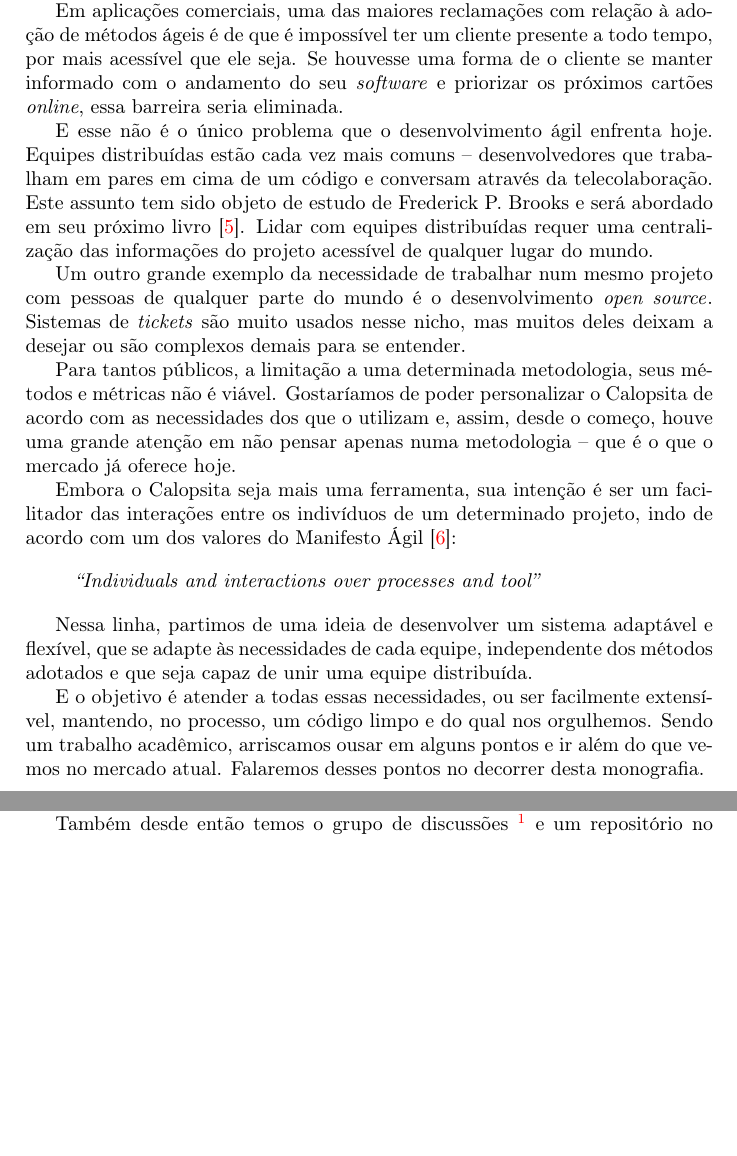
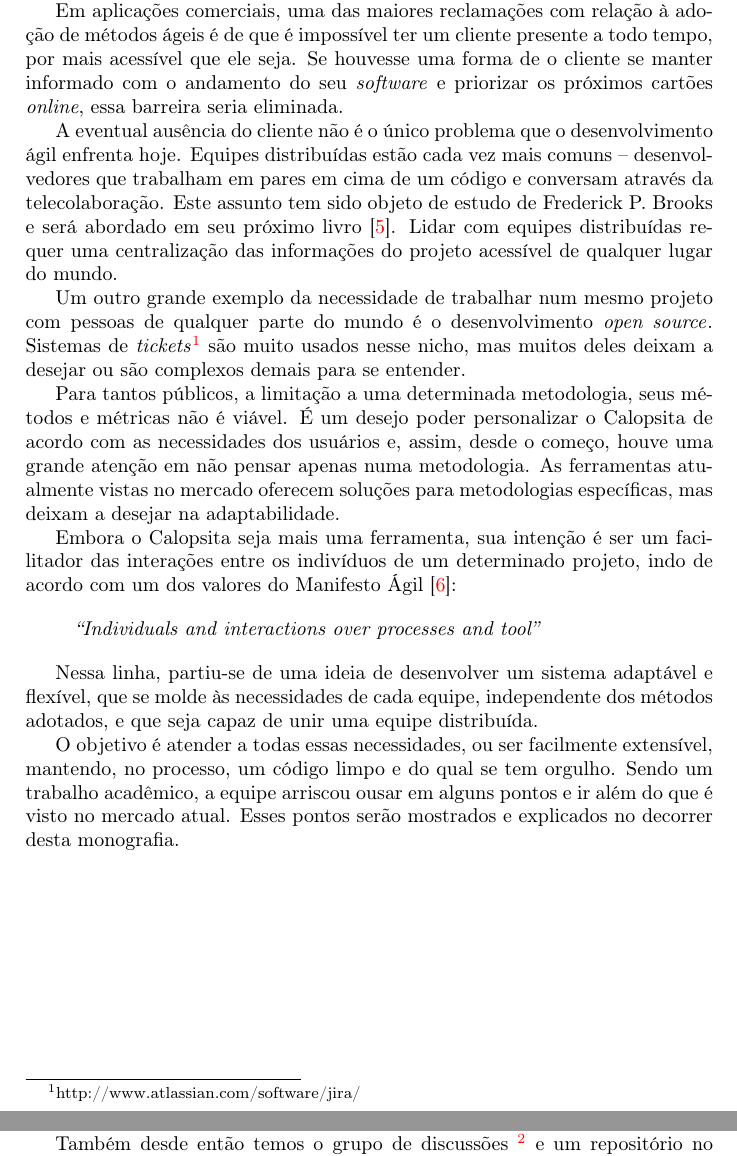
Before and after one commit to caelum/calopsita-monografia, a LaTeX document (monografia.tex, which reads 02-motivacao.tex): two parts of pages 5 and 6 of 34, joined at a grey line, cut so that both start at the same text, the shorter picture padded with empty space. Compiled offline with pdfLaTeX.

Commit message:
correcao do Gold e uniformizando capitulo de motivacao

```diff
--- a/02-motivacao.tex
+++ b/02-motivacao.tex
@@ -4,11 +4,11 @@ A motivação maior de se construir um sistema para gerenciamento de projetos á
 
 Em aplicações comerciais, uma das maiores reclamações com relação à adoção de métodos ágeis é de que é impossível ter um cliente presente a todo tempo, por mais acessível que ele seja. Se houvesse uma forma de o cliente se manter informado com o andamento do seu \software{} e priorizar os próximos cartões \textit{online}, essa barreira seria eliminada.
 
-E esse não é o único problema que o desenvolvimento ágil enfrenta hoje. Equipes distribuídas estão cada vez mais comuns -- desenvolvedores que trabalham em pares em cima de um código e conversam através da telecolaboração. Este assunto tem sido objeto de estudo de Frederick P. Brooks e será abordado em seu próximo livro~\cite{brooks}. Lidar com equipes distribuídas requer uma centralização das informações do projeto acessível de qualquer lugar do mundo.
+A eventual ausência do cliente não é o único problema que o desenvolvimento ágil enfrenta hoje. Equipes distribuídas estão cada vez mais comuns -- desenvolvedores que trabalham em pares em cima de um código e conversam através da telecolaboração. Este assunto tem sido objeto de estudo de Frederick P. Brooks e será abordado em seu próximo livro~\cite{brooks}. Lidar com equipes distribuídas requer uma centralização das informações do projeto acessível de qualquer lugar do mundo.
 
-Um outro grande exemplo da necessidade de trabalhar num mesmo projeto com pessoas de qualquer parte do mundo é o desenvolvimento \opensource{}. Sistemas de \textit{tickets} são muito usados nesse nicho, mas muitos deles deixam a desejar ou são complexos demais para se entender.
+Um outro grande exemplo da necessidade de trabalhar num mesmo projeto com pessoas de qualquer parte do mundo é o desenvolvimento \opensource{}. Sistemas de \textit{tickets}\footnote{http://www.atlassian.com/software/jira/} são muito usados nesse nicho, mas muitos deles deixam a desejar ou são complexos demais para se entender.
 
-Para tantos públicos, a limitação a uma determinada metodologia, seus métodos e métricas não é viável. Gostaríamos de poder personalizar o \calopsita{} de acordo com as necessidades dos que o utilizam e, assim, desde o começo, houve uma grande atenção em não pensar apenas numa metodologia -- que é o que o mercado já oferece hoje.
+Para tantos públicos, a limitação a uma determinada metodologia, seus métodos e métricas não é viável. É um desejo poder personalizar o \calopsita{} de acordo com as necessidades dos usuários e, assim, desde o começo, houve uma grande atenção em não pensar apenas numa metodologia. As ferramentas atualmente vistas no mercado oferecem soluções para metodologias específicas, mas deixam a desejar na adaptabilidade.
 
 Embora o \calopsita{} seja mais uma ferramenta, sua intenção é ser um facilitador das interações entre os indivíduos de um determinado projeto, indo de acordo com um dos valores do Manifesto Ágil~\cite{manifesto}:
 
@@ -16,6 +16,6 @@ Embora o \calopsita{} seja mais uma ferramenta, sua intenção é ser um facilit
 \textit{``Individuals and interactions over processes and tool''}
 \end{quote}
 
-Nessa linha, partimos de uma ideia de desenvolver um sistema adaptável e flexível, que se adapte às necessidades de cada equipe, independente dos métodos adotados e que seja capaz de unir uma equipe distribuída.
+Nessa linha, partiu-se de uma ideia de desenvolver um sistema adaptável e flexível, que se molde às necessidades de cada equipe, independente dos métodos adotados, e que seja capaz de unir uma equipe distribuída.
 
-E o objetivo é atender a todas essas necessidades, ou ser facilmente extensível, mantendo, no processo, um código limpo e do qual nos orgulhemos. Sendo um trabalho acadêmico, arriscamos ousar em alguns pontos e ir além do que vemos no mercado atual. Falaremos desses pontos no decorrer desta monografia.
+O objetivo é atender a todas essas necessidades, ou ser facilmente extensível, mantendo, no processo, um código limpo e do qual se tem orgulho. Sendo um trabalho acadêmico, a equipe arriscou ousar em alguns pontos e ir além do que é visto no mercado atual. Esses pontos serão mostrados e explicados no decorrer desta monografia.
```
